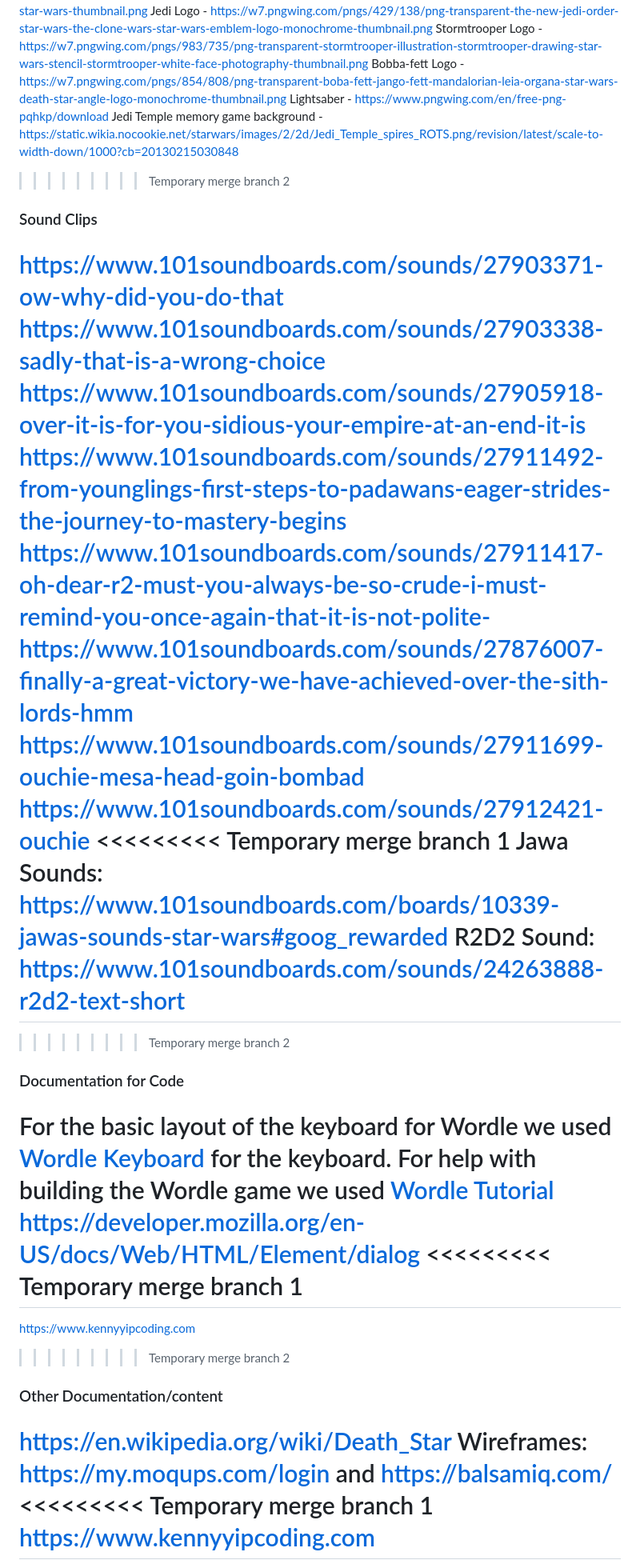
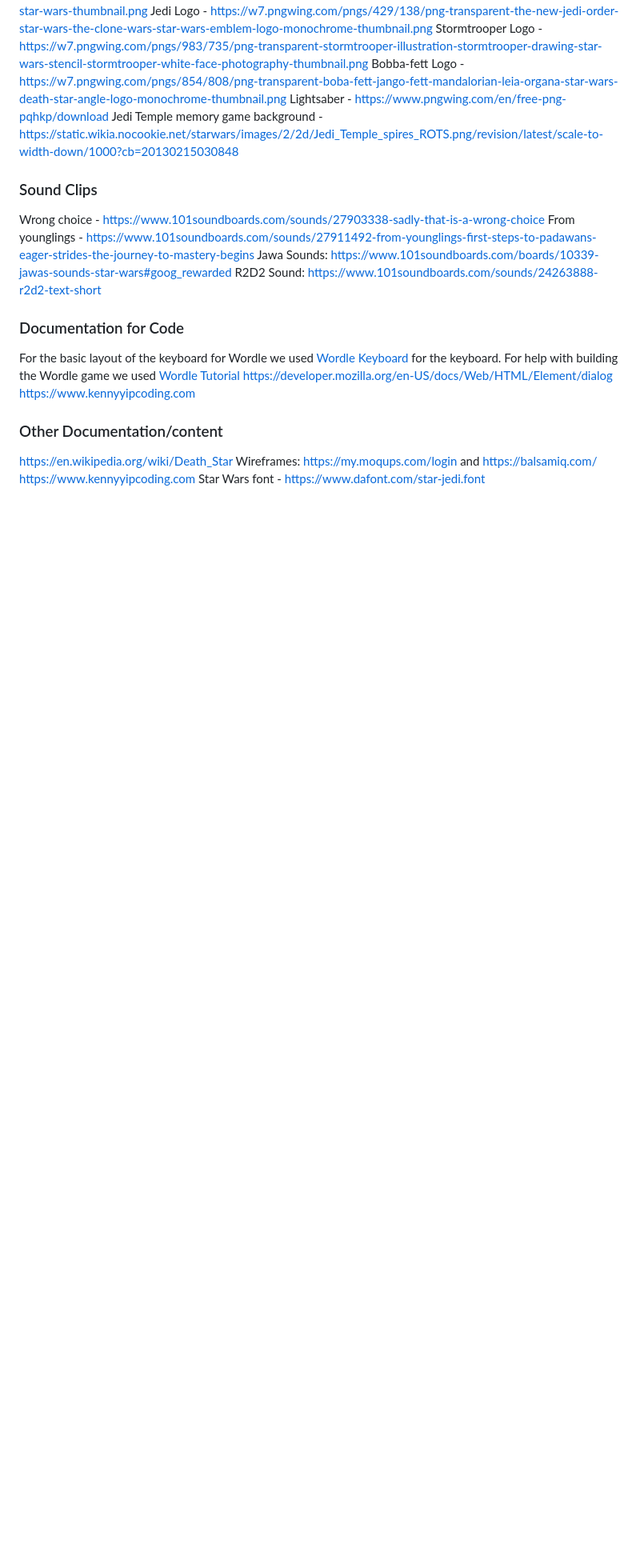
Before and after one commit to stephendawsondev/jedi-academy, a Markdown page: README.md, the part around one of its changes. Shown at 80% size. Drawn GitHub-style; blank space fills up the shorter version.

```diff
--- a/README.md
+++ b/README.md
@@ -126,37 +119,21 @@ Stormtrooper Logo - https://w7.pngwing.com/pngs/983/735/png-transparent-stormtro
 Bobba-fett Logo - https://w7.pngwing.com/pngs/854/808/png-transparent-boba-fett-jango-fett-mandalorian-leia-organa-star-wars-death-star-angle-logo-monochrome-thumbnail.png
 Lightsaber - https://www.pngwing.com/en/free-png-pqhkp/download
 Jedi Temple memory game background - https://static.wikia.nocookie.net/starwars/images/2/2d/Jedi_Temple_spires_ROTS.png/revision/latest/scale-to-width-down/1000?cb=20130215030848
->>>>>>>>> Temporary merge branch 2
 
 ### Sound Clips
-https://www.101soundboards.com/sounds/27903371-ow-why-did-you-do-that
-https://www.101soundboards.com/sounds/27903338-sadly-that-is-a-wrong-choice
-https://www.101soundboards.com/sounds/27905918-over-it-is-for-you-sidious-your-empire-at-an-end-it-is
-https://www.101soundboards.com/sounds/27911492-from-younglings-first-steps-to-padawans-eager-strides-the-journey-to-mastery-begins
-https://www.101soundboards.com/sounds/27911417-oh-dear-r2-must-you-always-be-so-crude-i-must-remind-you-once-again-that-it-is-not-polite-
-https://www.101soundboards.com/sounds/27876007-finally-a-great-victory-we-have-achieved-over-the-sith-lords-hmm
-https://www.101soundboards.com/sounds/27911699-ouchie-mesa-head-goin-bombad
-https://www.101soundboards.com/sounds/27912421-ouchie
-<<<<<<<<< Temporary merge branch 1
+Wrong choice - https://www.101soundboards.com/sounds/27903338-sadly-that-is-a-wrong-choice
+From younglings - https://www.101soundboards.com/sounds/27911492-from-younglings-first-steps-to-padawans-eager-strides-the-journey-to-mastery-begins
 Jawa Sounds: https://www.101soundboards.com/boards/10339-jawas-sounds-star-wars#goog_rewarded
 R2D2 Sound: https://www.101soundboards.com/sounds/24263888-r2d2-text-short
-=========
-
->>>>>>>>> Temporary merge branch 2
 
 ### Documentation for Code
 For the basic layout of the keyboard for Wordle we used [Wordle Keyboard](https://www.freecodecamp.org/news/build-a-wordle-clone-in-javascript/) for the keyboard.
 For help with building the Wordle game we used [Wordle Tutorial](https://www.youtube.com/watch?v=ckjRsPaWHX8)
 https://developer.mozilla.org/en-US/docs/Web/HTML/Element/dialog
-<<<<<<<<< Temporary merge branch 1
-=========
 https://www.kennyyipcoding.com
->>>>>>>>> Temporary merge branch 2
 
 ### Other Documentation/content
 https://en.wikipedia.org/wiki/Death_Star
 Wireframes: https://my.moqups.com/login and https://balsamiq.com/
-<<<<<<<<< Temporary merge branch 1
 https://www.kennyyipcoding.com
-=========
 Star Wars font - https://www.dafont.com/star-jedi.font
```
Also changed, not shown: other parts of README.md (+41 -15 lines).
